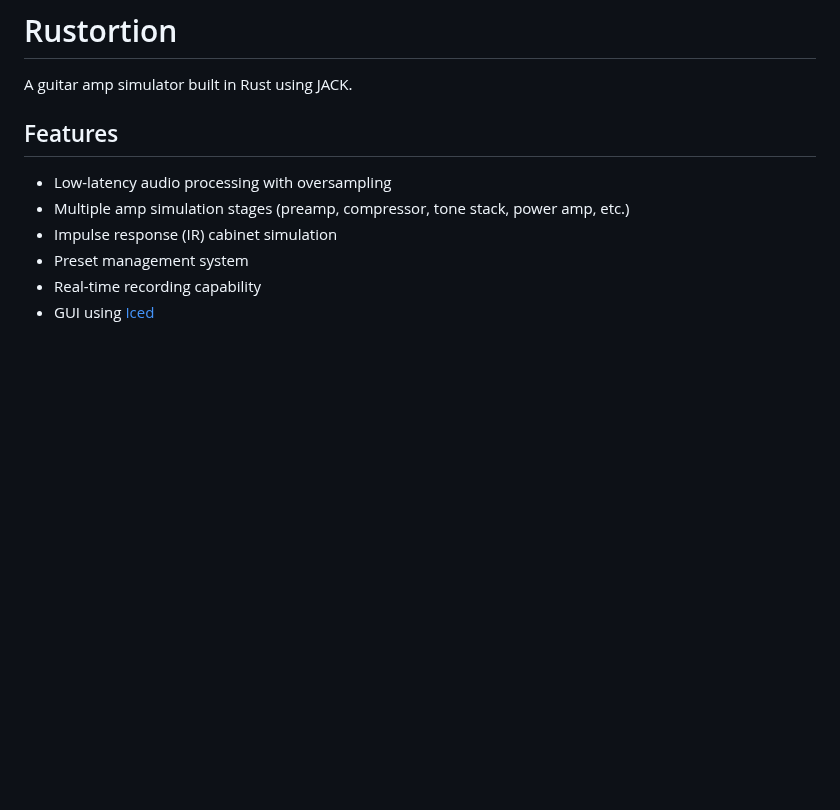
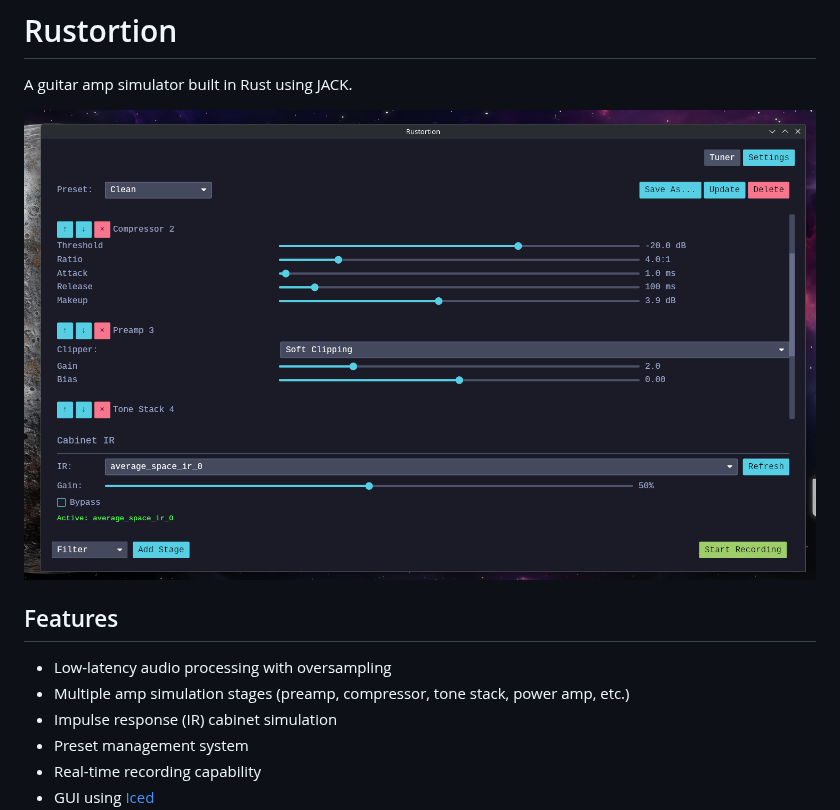
Before and after one commit to OpenSauce/rustortion, a Markdown page: README.md, the part around the change. Rendered like a GitHub page; pictures changed too: screenshots/rustortion.png (added); blank space fills up the shorter version.

Commit message:
Add screenshot

```diff
--- a/README.md
+++ b/README.md
@@ -1,6 +1,8 @@
 # Rustortion
 
 A guitar amp simulator built in Rust using JACK.
+
+![Rustortion](screenshots/rustortion.png)
 
 ## Features
 
```
